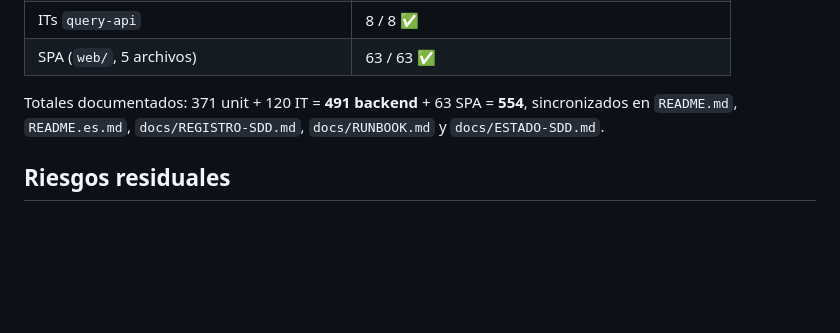
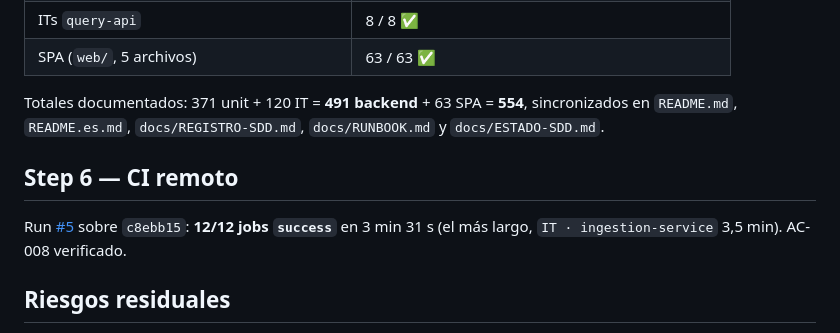
Before and after one commit to CharlyZeta/wr-sensor, a Markdown page: .sdd/runs/FEAT-0019-20261026-124000.md, the part around the change. Drawn GitHub-style; blank space fills up the shorter version.

```diff
--- a/.sdd/runs/FEAT-0019-20261026-124000.md
+++ b/.sdd/runs/FEAT-0019-20261026-124000.md
@@ -103,6 +103,12 @@ Ambiguity Log del contrato).
 Totales documentados: 371 unit + 120 IT = **491 backend** + 63 SPA = **554**, sincronizados en
 `README.md`, `README.es.md`, `docs/REGISTRO-SDD.md`, `docs/RUNBOOK.md` y `docs/ESTADO-SDD.md`.
 
+## Step 6 — CI remoto
+
+Run [#5](https://github.com/CharlyZeta/wr-sensor/actions/runs/40352761923) sobre `c8ebb15`:
+**12/12 jobs `success`** en 3 min 31 s (el más largo, `IT · ingestion-service` 3,5 min).
+AC-008 verificado.
+
 ## Riesgos residuales
 
 - El literal viejo sigue en actas fechadas (`.sdd/runs/FEAT-0006-*`, `contracts/FEAT-0006.md`): son
```
Also changed, not shown: contracts/FEAT-0019.md (+5 -4 lines).
